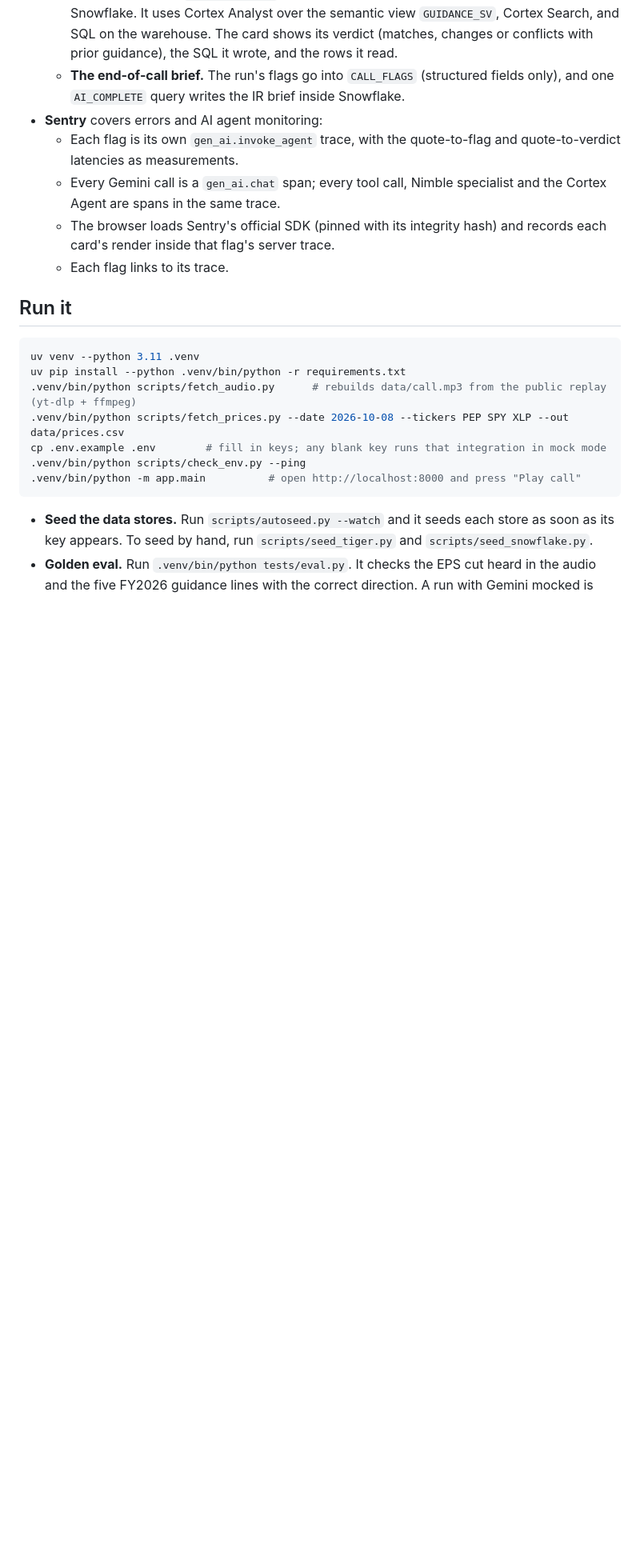
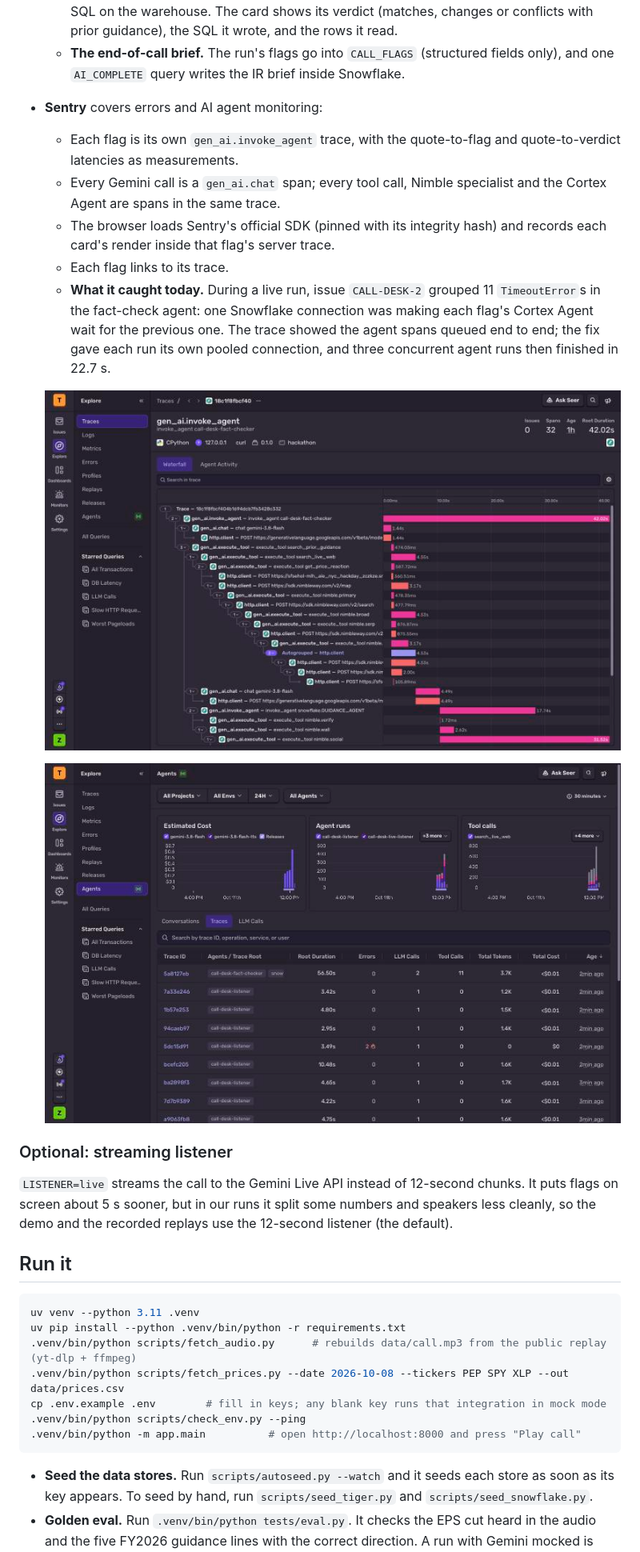
Before and after one commit to zaeem-rafiq/Call-Desk-public, a Markdown page: README.md, the part around one of its changes. Shown at 80% size. Drawn GitHub-style; pictures changed too: docs/sentry/ai-agents.jpg (added), docs/sentry/trace-eps-flag.jpg (added); blank space fills up the shorter version.

```diff
--- a/README.md
+++ b/README.md
@@ -105,6 +107,15 @@ flowchart LR
   - Every Gemini call is a `gen_ai.chat` span; every tool call, Nimble specialist and the Cortex Agent are spans in the same trace.
   - The browser loads Sentry's official SDK (pinned with its integrity hash) and records each card's render inside that flag's server trace.
   - Each flag links to its trace.
+  - **What it caught today.** During a live run, issue `CALL-DESK-2` grouped 11 `TimeoutError`s in the fact-check agent: one Snowflake connection was making each flag's Cortex Agent wait for the previous one. The trace showed the agent spans queued end to end; the fix gave each run its own pooled connection, and three concurrent agent runs then finished in 22.7 s.
+
+  ![Sentry trace of one flag: the Gemini planning call, Snowflake, the Nimble web desk specialists and Tiger Data in parallel, the Gemini verdict, then the Snowflake Cortex Agent and the remaining Nimble specialists. 32 spans, 42 s.](docs/sentry/trace-eps-flag.jpg)
+
+  ![Sentry AI Agents view: estimated cost per Gemini model, agent runs per agent, tool calls, and a table of traces with LLM calls, tool calls, tokens and cost.](docs/sentry/ai-agents.jpg)
+
+### Optional: streaming listener
+
+`LISTENER=live` streams the call to the Gemini Live API instead of 12-second chunks. It puts flags on screen about 5 s sooner, but in our runs it split some numbers and speakers less cleanly, so the demo and the recorded replays use the 12-second listener (the default).
 
 ## Run it
 
```
Also changed, not shown: other parts of README.md (+4 -2 lines).
